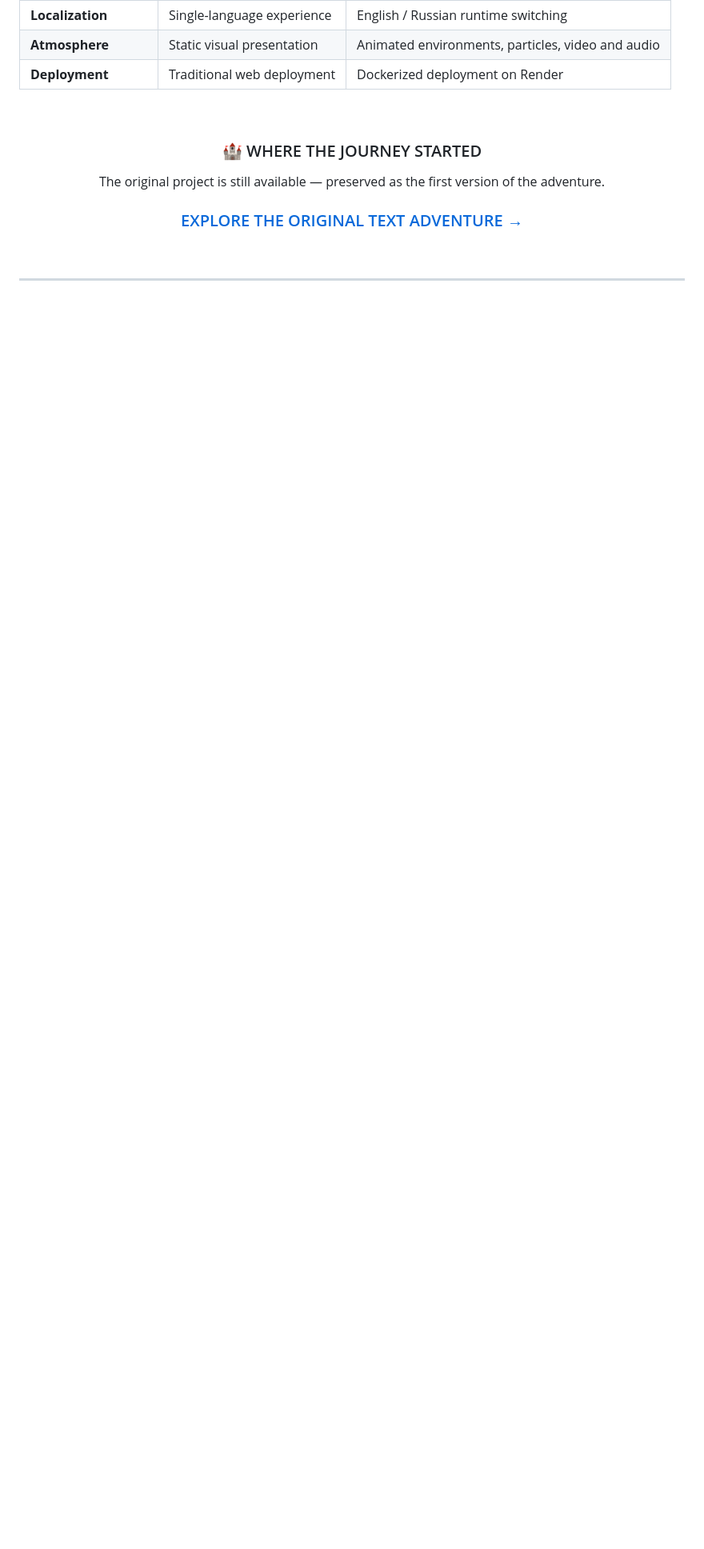
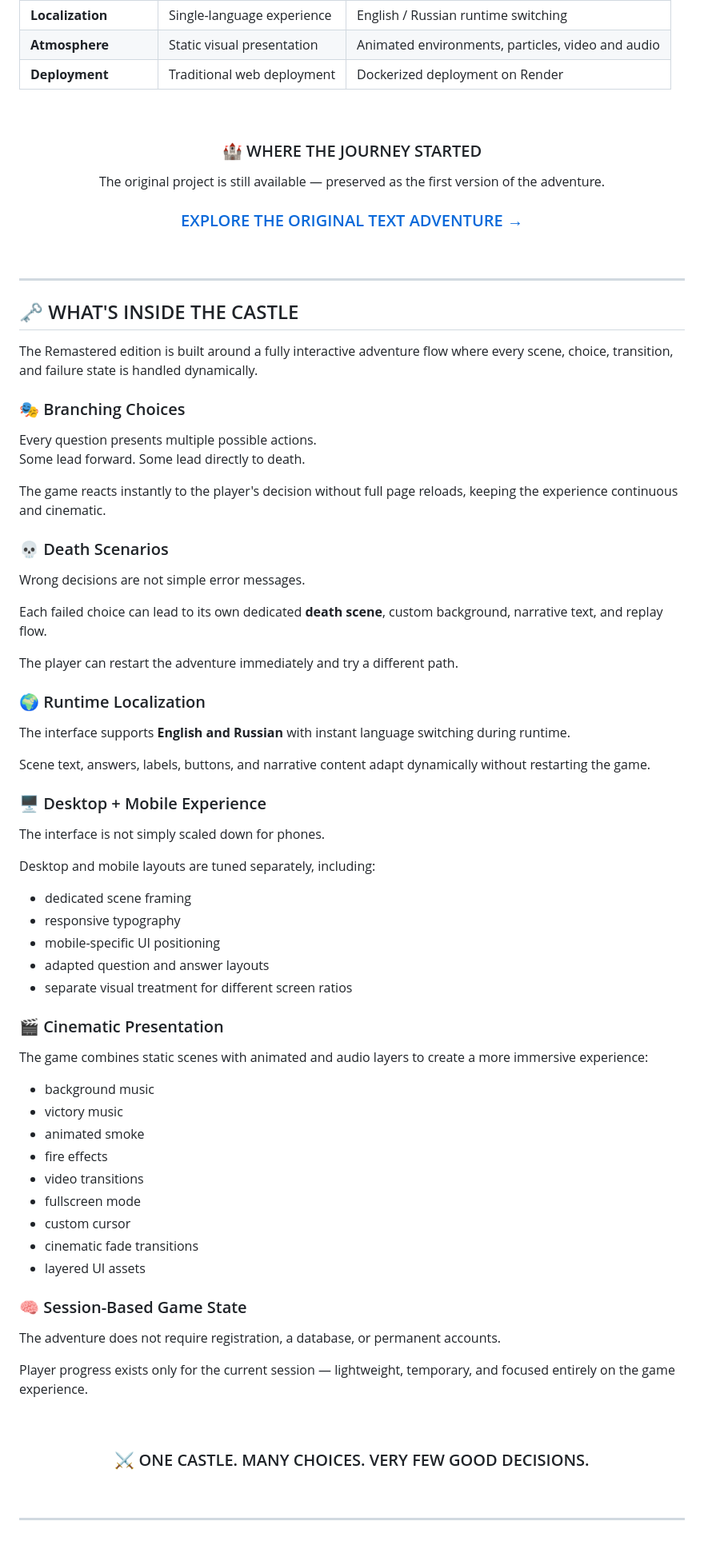
Before and after one commit to Rarxan/text-adventure-remastered, a Markdown page: README.md, the part around the change. Shown at 80% size. GitHub-like rendering; blank space fills up the shorter version.

Commit message:
Enhance README with Remastered edition features
Expanded the README to include details about the Remastered edition's features, including branching choices, death scenarios, runtime localization, and cinematic presentation.

```diff
--- a/README.md
+++ b/README.md
@@ -90,3 +90,72 @@ The original project is still available — preserved as the first version of th
 <br>
 
 ---
+
+## 🗝️ WHAT'S INSIDE THE CASTLE
+
+The Remastered edition is built around a fully interactive adventure flow where every scene, choice, transition, and failure state is handled dynamically.
+
+### 🎭 Branching Choices
+
+Every question presents multiple possible actions.
+Some lead forward. Some lead directly to death.
+
+The game reacts instantly to the player's decision without full page reloads, keeping the experience continuous and cinematic.
+
+### 💀 Death Scenarios
+
+Wrong decisions are not simple error messages.
+
+Each failed choice can lead to its own dedicated **death scene**, custom background, narrative text, and replay flow.
+
+The player can restart the adventure immediately and try a different path.
+
+### 🌍 Runtime Localization
+
+The interface supports **English and Russian** with instant language switching during runtime.
+
+Scene text, answers, labels, buttons, and narrative content adapt dynamically without restarting the game.
+
+### 🖥️ Desktop + Mobile Experience
+
+The interface is not simply scaled down for phones.
+
+Desktop and mobile layouts are tuned separately, including:
+
+- dedicated scene framing
+- responsive typography
+- mobile-specific UI positioning
+- adapted question and answer layouts
+- separate visual treatment for different screen ratios
+
+### 🎬 Cinematic Presentation
+
+The game combines static scenes with animated and audio layers to create a more immersive experience:
+
+- background music
+- victory music
+- animated smoke
+- fire effects
+- video transitions
+- fullscreen mode
+- custom cursor
+- cinematic fade transitions
+- layered UI assets
+
+### 🧠 Session-Based Game State
+
+The adventure does not require registration, a database, or permanent accounts.
+
+Player progress exists only for the current session — lightweight, temporary, and focused entirely on the game experience.
+
+<br>
+
+<div align="center">
+
+### ⚔️ ONE CASTLE. MANY CHOICES. VERY FEW GOOD DECISIONS.
+
+</div>
+
+<br>
+
+---
```
